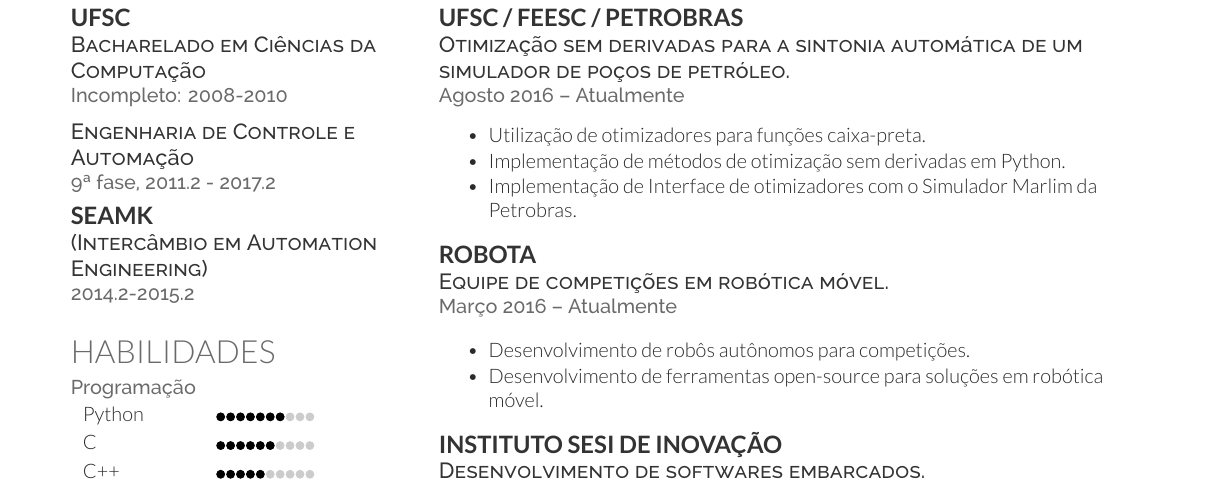
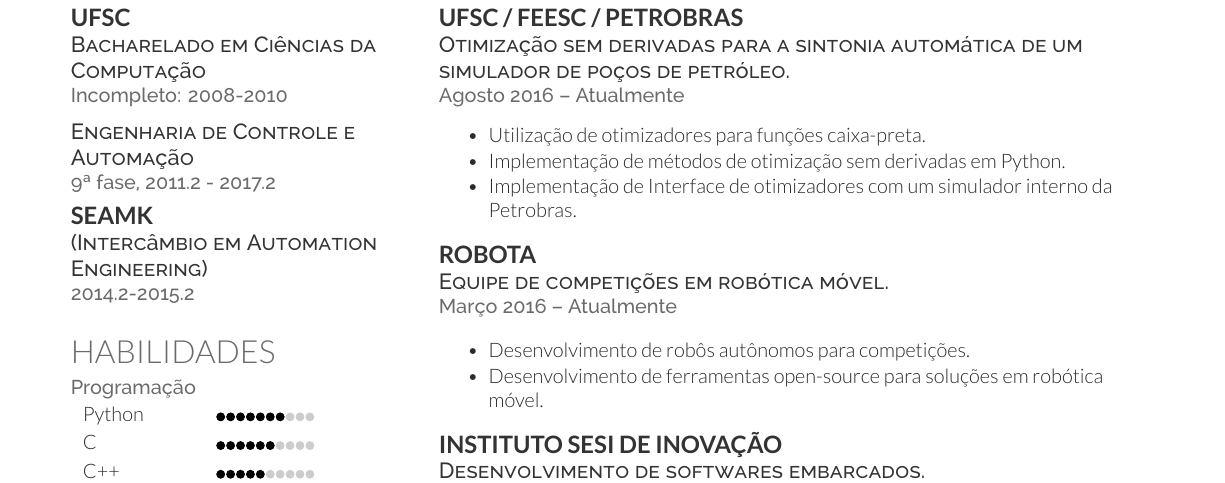
Before and after one commit to Williangalvani/cv, a LaTeX CV (cv_pt-BR.tex): part of page 1 of 2, cut so that both start at the same text. Compiled offline with XeLaTeX.

Commit message:
remove a name that I'm not sure could be there

```diff
--- a/cv_pt-BR.tex
+++ b/cv_pt-BR.tex
@@ -193,7 +193,7 @@
 \begin{tightitemize}
  \item Utilização de otimizadores para funções caixa-preta.
  \item Implementação de métodos de otimização sem derivadas em Python.
- \item Implementação de Interface de otimizadores com o Simulador Marlim da Petrobras.
+ \item Implementação de Interface de otimizadores com um simulador interno da Petrobras.
 
 \end{tightitemize}
 \sectionspace % Some whitespace after the section
```
Also changed, not shown: cv_pt-BR.pdf.
